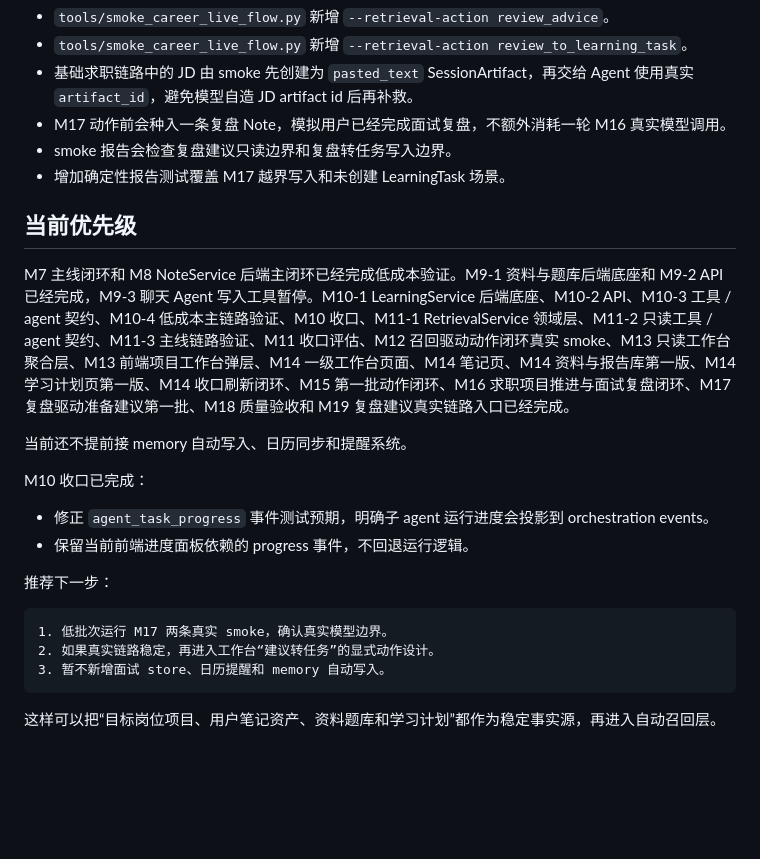
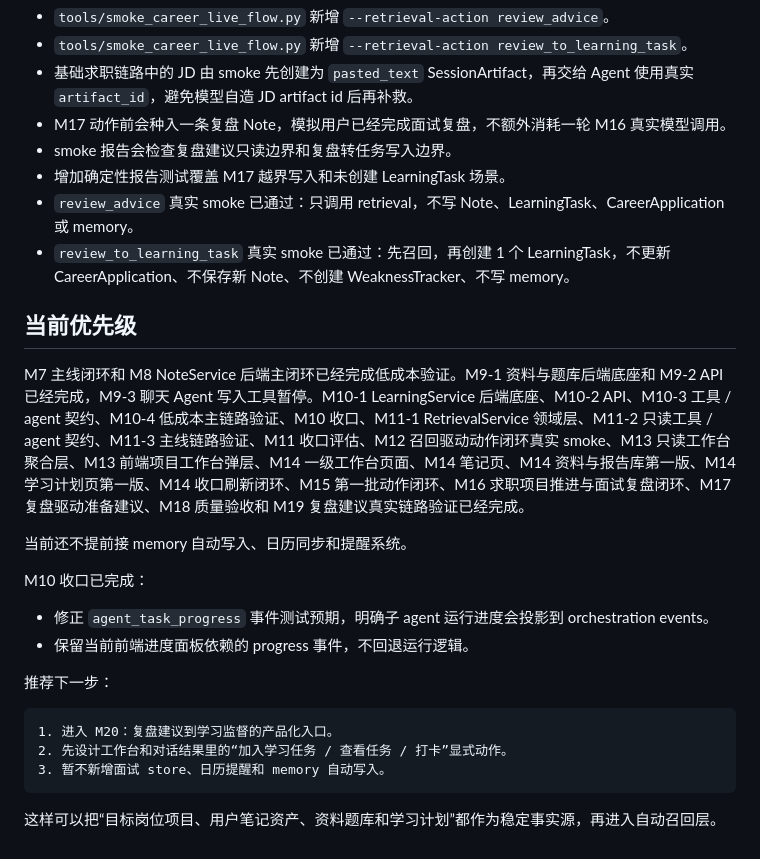
Before and after one commit to pirate-pro/resume_agent, a Markdown page: docs/product_service_roadmap.md, the part around the change. Rendered like a GitHub page; blank space fills up the shorter version.

````diff
--- a/docs/product_service_roadmap.md
+++ b/docs/product_service_roadmap.md
@@ -670,10 +670,12 @@ M19 已完成：
 - M17 动作前会种入一条复盘 Note，模拟用户已经完成面试复盘，不额外消耗一轮 M16 真实模型调用。
 - smoke 报告会检查复盘建议只读边界和复盘转任务写入边界。
 - 增加确定性报告测试覆盖 M17 越界写入和未创建 LearningTask 场景。
+- `review_advice` 真实 smoke 已通过：只调用 retrieval，不写 Note、LearningTask、CareerApplication 或 memory。
+- `review_to_learning_task` 真实 smoke 已通过：先召回，再创建 1 个 LearningTask，不更新 CareerApplication、不保存新 Note、不创建 WeaknessTracker、不写 memory。
 
 ## 当前优先级
 
-M7 主线闭环和 M8 NoteService 后端主闭环已经完成低成本验证。M9-1 资料与题库后端底座和 M9-2 API 已经完成，M9-3 聊天 Agent 写入工具暂停。M10-1 LearningService 后端底座、M10-2 API、M10-3 工具 / agent 契约、M10-4 低成本主链路验证、M10 收口、M11-1 RetrievalService 领域层、M11-2 只读工具 / agent 契约、M11-3 主线链路验证、M11 收口评估、M12 召回驱动动作闭环真实 smoke、M13 只读工作台聚合层、M13 前端项目工作台弹层、M14 一级工作台页面、M14 笔记页、M14 资料与报告库第一版、M14 学习计划页第一版、M14 收口刷新闭环、M15 第一批动作闭环、M16 求职项目推进与面试复盘闭环、M17 复盘驱动准备建议第一批、M18 质量验收和 M19 复盘建议真实链路入口已经完成。
+M7 主线闭环和 M8 NoteService 后端主闭环已经完成低成本验证。M9-1 资料与题库后端底座和 M9-2 API 已经完成，M9-3 聊天 Agent 写入工具暂停。M10-1 LearningService 后端底座、M10-2 API、M10-3 工具 / agent 契约、M10-4 低成本主链路验证、M10 收口、M11-1 RetrievalService 领域层、M11-2 只读工具 / agent 契约、M11-3 主线链路验证、M11 收口评估、M12 召回驱动动作闭环真实 smoke、M13 只读工作台聚合层、M13 前端项目工作台弹层、M14 一级工作台页面、M14 笔记页、M14 资料与报告库第一版、M14 学习计划页第一版、M14 收口刷新闭环、M15 第一批动作闭环、M16 求职项目推进与面试复盘闭环、M17 复盘驱动准备建议、M18 质量验收和 M19 复盘建议真实链路验证已经完成。
 
 当前还不提前接 memory 自动写入、日历同步和提醒系统。
 
@@ -685,8 +687,8 @@ M10 收口已完成：
 推荐下一步：
 
 ```text
-1. 低批次运行 M17 两条真实 smoke，确认真实模型边界。
-2. 如果真实链路稳定，再进入工作台“建议转任务”的显式动作设计。
+1. 进入 M20：复盘建议到学习监督的产品化入口。
+2. 先设计工作台和对话结果里的“加入学习任务 / 查看任务 / 打卡”显式动作。
 3. 暂不新增面试 store、日历提醒和 memory 自动写入。
 ```
 
````
Also changed, not shown: docs/m17_review_driven_learning_advice.md (+23 -0 lines).
